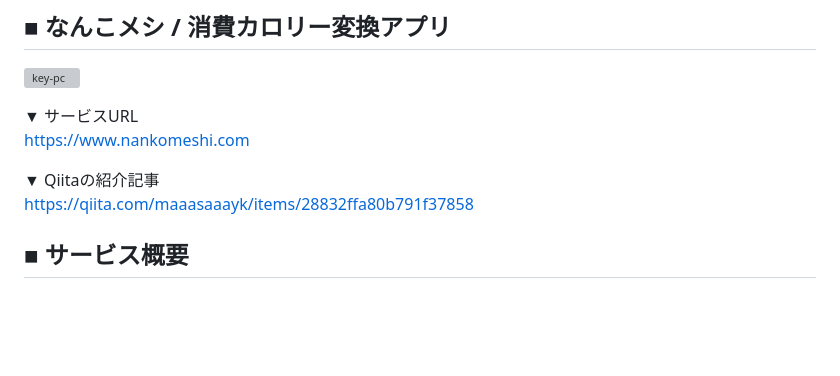
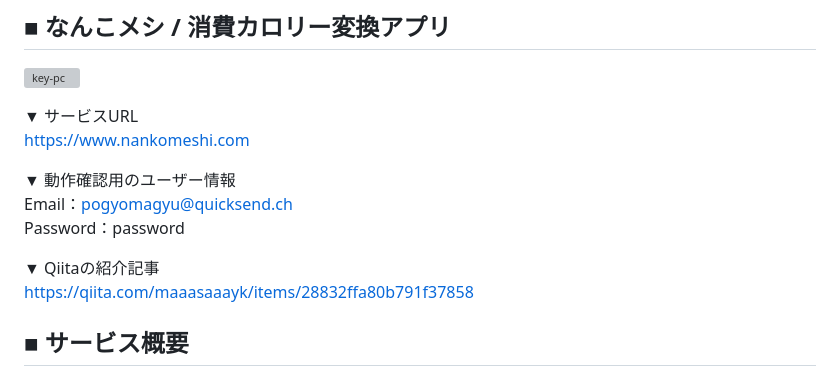
Before and after one commit to masa5281/nanko-meshi, a Markdown page: README.md, the part around the change. Rendered like a GitHub page; blank space fills up the shorter version; grey boxes are pictures that could not be loaded.

Commit message:
chore: READMEに動作確認用のユーザー情報を追記

```diff
--- a/README.md
+++ b/README.md
@@ -4,8 +4,13 @@
 ▼ サービスURL<br>
 https://www.nankomeshi.com<br>
 
+▼ 動作確認用のユーザー情報<br>
+Email：pogyomagyu@quicksend.ch<br>
+Password：password<br>
+
 ▼ Qiitaの紹介記事<br>
 https://qiita.com/maaasaaayk/items/28832ffa80b791f37858
+
 ## ■ サービス概要
 消費したカロリーを食べ物の個数に換算するアプリ。<br/>
 運動1回分、あるいは累積のカロリー消費量を数値で入力すると、それに相当する「お菓子」や「ジャンクフード」など、
```
